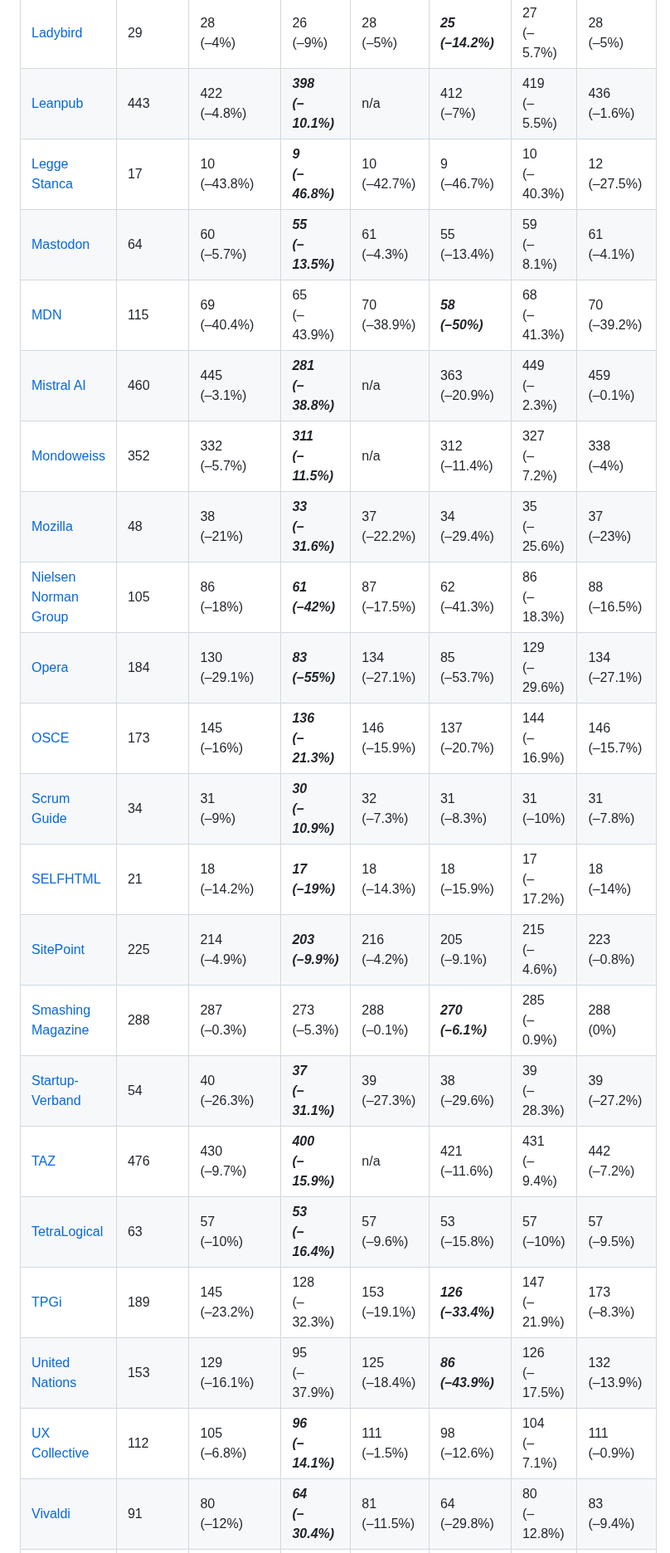
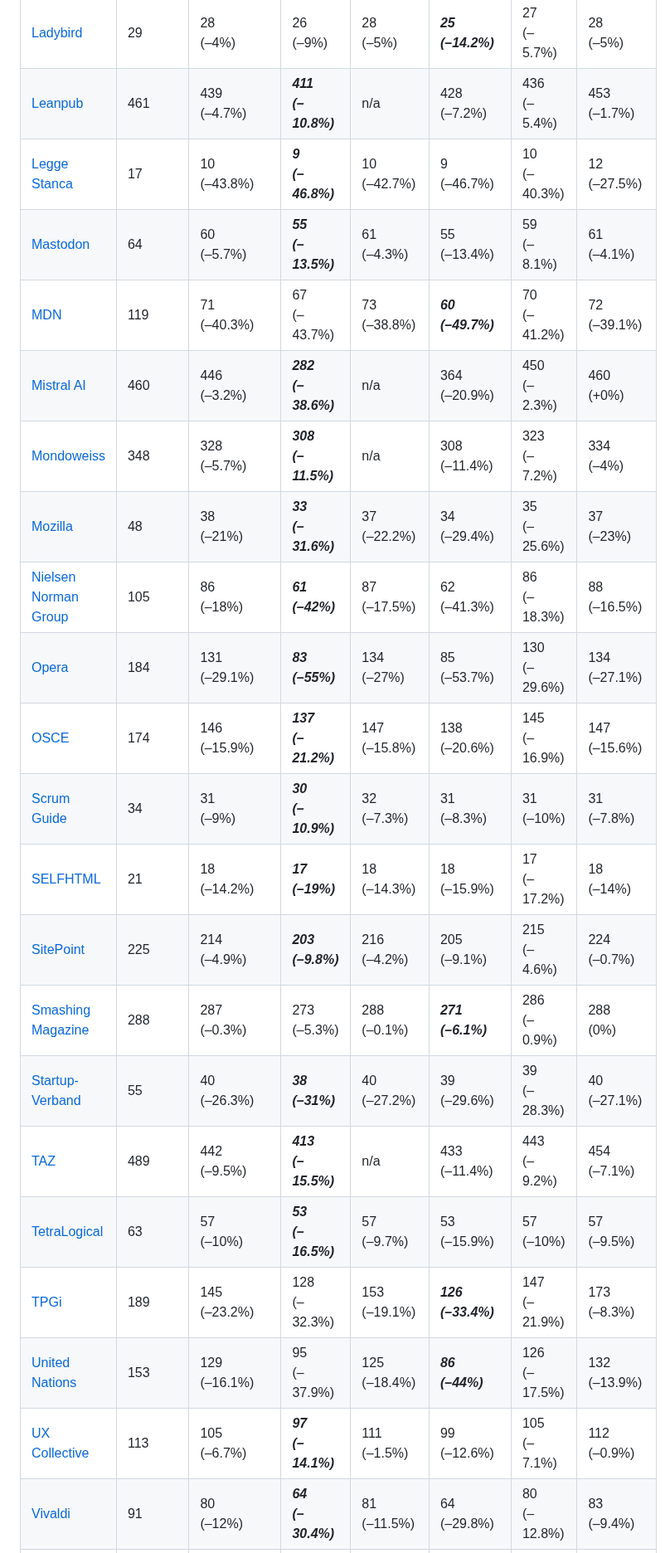
Before and after one commit to j9t/minifier-benchmarks, a Markdown page: README.md, the part around one of its changes. Shown at 83% size. Drawn GitHub-style.

```diff
--- a/README.md
+++ b/README.md
@@ -109,24 +109,24 @@ Two tests are run: One exclusively applying [HTML minification](#1-html-minifica
 | [IETF](https://www.ietf.org/) | 83 | 34<br>(–58.6%) | ***32<br>(–61.6%)*** | 35<br>(–57.9%) | 33<br>(–59.7%) | 34<br>(–59.4%) | 35<br>(–58.3%) |
 | [Igalia](https://www.igalia.com/) | 43 | 33<br>(–23.7%) | ***30<br>(–30.3%)*** | 33<br>(–24.2%) | 32<br>(–26.5%) | 32<br>(–25.4%) | 33<br>(–23.6%) |
 | [Ladybird](https://ladybird.org/) | 29 | 28<br>(–4%) | 26<br>(–9%) | 28<br>(–5%) | ***25<br>(–14.2%)*** | 27<br>(–5.7%) | 28<br>(–5%) |
-| [Leanpub](https://leanpub.com/) | 443 | 422<br>(–4.8%) | ***398<br>(–10.1%)*** | n/a | 412<br>(–7%) | 419<br>(–5.5%) | 436<br>(–1.6%) |
+| [Leanpub](https://leanpub.com/) | 461 | 439<br>(–4.7%) | ***411<br>(–10.8%)*** | n/a | 428<br>(–7.2%) | 436<br>(–5.4%) | 453<br>(–1.7%) |
 | [Legge Stanca](https://www.gazzettaufficiale.it/atto/serie_generale/caricaDettaglioAtto/originario?atto.dataPubblicazioneGazzetta=2004-01-17&atto.codiceRedazionale=004G0015&elenco30giorni=false) | 17 | 10<br>(–43.8%) | ***9<br>(–46.8%)*** | 10<br>(–42.7%) | 9<br>(–46.7%) | 10<br>(–40.3%) | 12<br>(–27.5%) |
 | [Mastodon](https://mastodon.social/explore) | 64 | 60<br>(–5.7%) | ***55<br>(–13.5%)*** | 61<br>(–4.3%) | 55<br>(–13.4%) | 59<br>(–8.1%) | 61<br>(–4.1%) |
-| [MDN](https://developer.mozilla.org/en-US/) | 115 | 69<br>(–40.4%) | 65<br>(–43.9%) | 70<br>(–38.9%) | ***58<br>(–50%)*** | 68<br>(–41.3%) | 70<br>(–39.2%) |
-| [Mistral AI](https://mistral.ai/) | 460 | 445<br>(–3.1%) | ***281<br>(–38.8%)*** | n/a | 363<br>(–20.9%) | 449<br>(–2.3%) | 459<br>(–0.1%) |
-| [Mondoweiss](https://mondoweiss.net/) | 352 | 332<br>(–5.7%) | ***311<br>(–11.5%)*** | n/a | 312<br>(–11.4%) | 327<br>(–7.2%) | 338<br>(–4%) |
+| [MDN](https://developer.mozilla.org/en-US/) | 119 | 71<br>(–40.3%) | 67<br>(–43.7%) | 73<br>(–38.8%) | ***60<br>(–49.7%)*** | 70<br>(–41.2%) | 72<br>(–39.1%) |
+| [Mistral AI](https://mistral.ai/) | 460 | 446<br>(–3.2%) | ***282<br>(–38.6%)*** | n/a | 364<br>(–20.9%) | 450<br>(–2.3%) | 460<br>(+0%) |
+| [Mondoweiss](https://mondoweiss.net/) | 348 | 328<br>(–5.7%) | ***308<br>(–11.5%)*** | n/a | 308<br>(–11.4%) | 323<br>(–7.2%) | 334<br>(–4%) |
 | [Mozilla](https://www.mozilla.org/) | 48 | 38<br>(–21%) | ***33<br>(–31.6%)*** | 37<br>(–22.2%) | 34<br>(–29.4%) | 35<br>(–25.6%) | 37<br>(–23%) |
 | [Nielsen Norman Group](https://www.nngroup.com/) | 105 | 86<br>(–18%) | ***61<br>(–42%)*** | 87<br>(–17.5%) | 62<br>(–41.3%) | 86<br>(–18.3%) | 88<br>(–16.5%) |
-| [Opera](https://www.opera.com/) | 184 | 130<br>(–29.1%) | ***83<br>(–55%)*** | 134<br>(–27.1%) | 85<br>(–53.7%) | 129<br>(–29.6%) | 134<br>(–27.1%) |
-| [OSCE](https://www.osce.org/) | 173 | 145<br>(–16%) | ***136<br>(–21.3%)*** | 146<br>(–15.9%) | 137<br>(–20.7%) | 144<br>(–16.9%) | 146<br>(–15.7%) |
+| [Opera](https://www.opera.com/) | 184 | 131<br>(–29.1%) | ***83<br>(–55%)*** | 134<br>(–27%) | 85<br>(–53.7%) | 130<br>(–29.6%) | 134<br>(–27.1%) |
+| [OSCE](https://www.osce.org/) | 174 | 146<br>(–15.9%) | ***137<br>(–21.2%)*** | 147<br>(–15.8%) | 138<br>(–20.6%) | 145<br>(–16.9%) | 147<br>(–15.6%) |
 | [Scrum Guide](https://scrumguides.org/scrum-guide.html) | 34 | 31<br>(–9%) | ***30<br>(–10.9%)*** | 32<br>(–7.3%) | 31<br>(–8.3%) | 31<br>(–10%) | 31<br>(–7.8%) |
 | [SELFHTML](https://wiki.selfhtml.org/) | 21 | 18<br>(–14.2%) | ***17<br>(–19%)*** | 18<br>(–14.3%) | 18<br>(–15.9%) | 17<br>(–17.2%) | 18<br>(–14%) |
-| [SitePoint](https://www.sitepoint.com/) | 225 | 214<br>(–4.9%) | ***203<br>(–9.9%)*** | 216<br>(–4.2%) | 205<br>(–9.1%) | 215<br>(–4.6%) | 223<br>(–0.8%) |
-| [Smashing Magazine](https://www.smashingmagazine.com/) | 288 | 287<br>(–0.3%) | 273<br>(–5.3%) | 288<br>(–0.1%) | ***270<br>(–6.1%)*** | 285<br>(–0.9%) | 288<br>(0%) |
-| [Startup-Verband](https://startupverband.de/) | 54 | 40<br>(–26.3%) | ***37<br>(–31.1%)*** | 39<br>(–27.3%) | 38<br>(–29.6%) | 39<br>(–28.3%) | 39<br>(–27.2%) |
-| [TAZ](https://taz.de/) | 476 | 430<br>(–9.7%) | ***400<br>(–15.9%)*** | n/a | 421<br>(–11.6%) | 431<br>(–9.4%) | 442<br>(–7.2%) |
-| [TetraLogical](https://tetralogical.com/) | 63 | 57<br>(–10%) | ***53<br>(–16.4%)*** | 57<br>(–9.6%) | 53<br>(–15.8%) | 57<br>(–10%) | 57<br>(–9.5%) |
+| [SitePoint](https://www.sitepoint.com/) | 225 | 214<br>(–4.9%) | ***203<br>(–9.8%)*** | 216<br>(–4.2%) | 205<br>(–9.1%) | 215<br>(–4.6%) | 224<br>(–0.7%) |
+| [Smashing Magazine](https://www.smashingmagazine.com/) | 288 | 287<br>(–0.3%) | 273<br>(–5.3%) | 288<br>(–0.1%) | ***271<br>(–6.1%)*** | 286<br>(–0.9%) | 288<br>(0%) |
+| [Startup-Verband](https://startupverband.de/) | 55 | 40<br>(–26.3%) | ***38<br>(–31%)*** | 40<br>(–27.2%) | 39<br>(–29.6%) | 39<br>(–28.3%) | 40<br>(–27.1%) |
+| [TAZ](https://taz.de/) | 489 | 442<br>(–9.5%) | ***413<br>(–15.5%)*** | n/a | 433<br>(–11.4%) | 443<br>(–9.2%) | 454<br>(–7.1%) |
+| [TetraLogical](https://tetralogical.com/) | 63 | 57<br>(–10%) | ***53<br>(–16.5%)*** | 57<br>(–9.7%) | 53<br>(–15.9%) | 57<br>(–10%) | 57<br>(–9.5%) |
 | [TPGi](https://www.tpgi.com/) | 189 | 145<br>(–23.2%) | 128<br>(–32.3%) | 153<br>(–19.1%) | ***126<br>(–33.4%)*** | 147<br>(–21.9%) | 173<br>(–8.3%) |
-| [United Nations](https://www.un.org/en/) | 153 | 129<br>(–16.1%) | 95<br>(–37.9%) | 125<br>(–18.4%) | ***86<br>(–43.9%)*** | 126<br>(–17.5%) | 132<br>(–13.9%) |
-| [UX Collective](https://uxdesign.cc/) | 112 | 105<br>(–6.8%) | ***96<br>(–14.1%)*** | 111<br>(–1.5%) | 98<br>(–12.6%) | 104<br>(–7.1%) | 111<br>(–0.9%) |
+| [United Nations](https://www.un.org/en/) | 153 | 129<br>(–16.1%) | 95<br>(–37.9%) | 125<br>(–18.4%) | ***86<br>(–44%)*** | 126<br>(–17.5%) | 132<br>(–13.9%) |
+| [UX Collective](https://uxdesign.cc/) | 113 | 105<br>(–6.7%) | ***97<br>(–14.1%)*** | 111<br>(–1.5%) | 99<br>(–12.6%) | 105<br>(–7.1%) | 112<br>(–0.9%) |
 | [Vivaldi](https://vivaldi.com/) | 91 | 80<br>(–12%) | ***64<br>(–30.4%)*** | 81<br>(–11.5%) | 64<br>(–29.8%) | 80<br>(–12.8%) | 83<br>(–9.4%) |
```
Also changed, not shown: other parts of README.md (+43 -43 lines).
